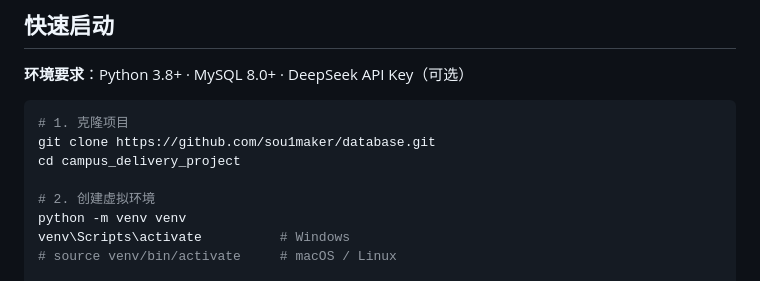
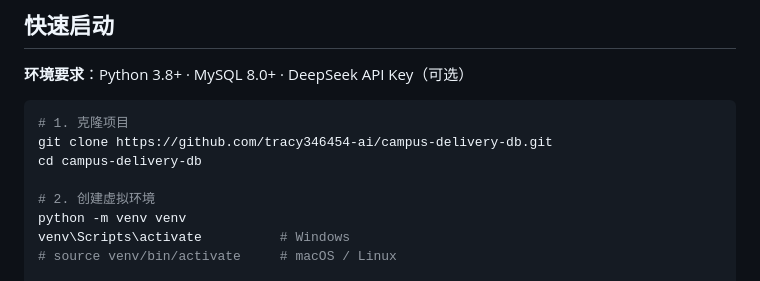
Before and after one commit to tracy346454-ai/campus-delivery-db, a Markdown page: README.md, the part around one of its changes. Drawn GitHub-style.

Commit message:
Clean repository references in README

````diff
--- a/README.md
+++ b/README.md
@@ -179,8 +179,8 @@ erDiagram
 
 ```bash
 # 1. 克隆项目
-git clone https://github.com/sou1maker/database.git
-cd campus_delivery_project
+git clone https://github.com/tracy346454-ai/campus-delivery-db.git
+cd campus-delivery-db
 
 # 2. 创建虚拟环境
 python -m venv venv
````
Also changed, not shown: other parts of README.md (+2 -2 lines).
